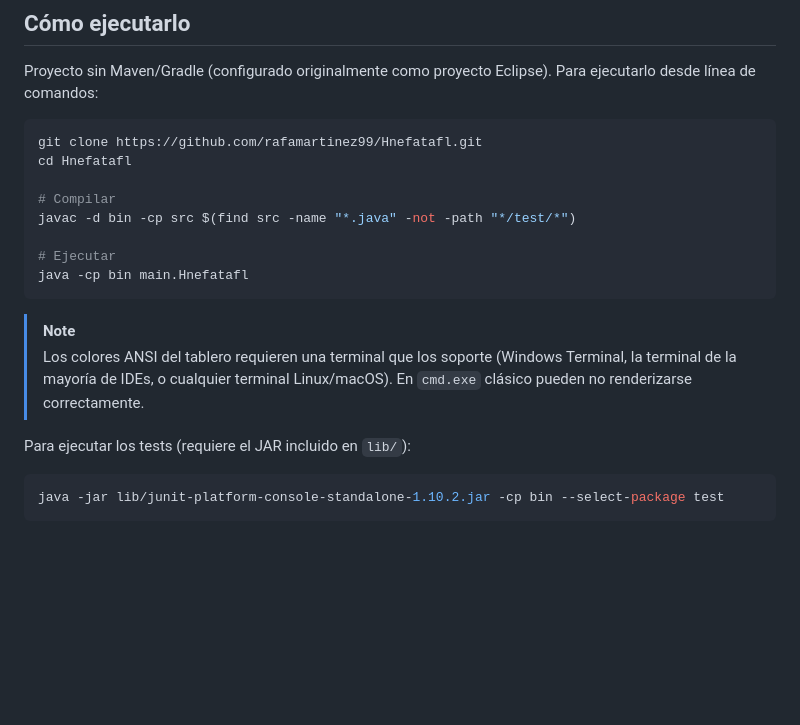
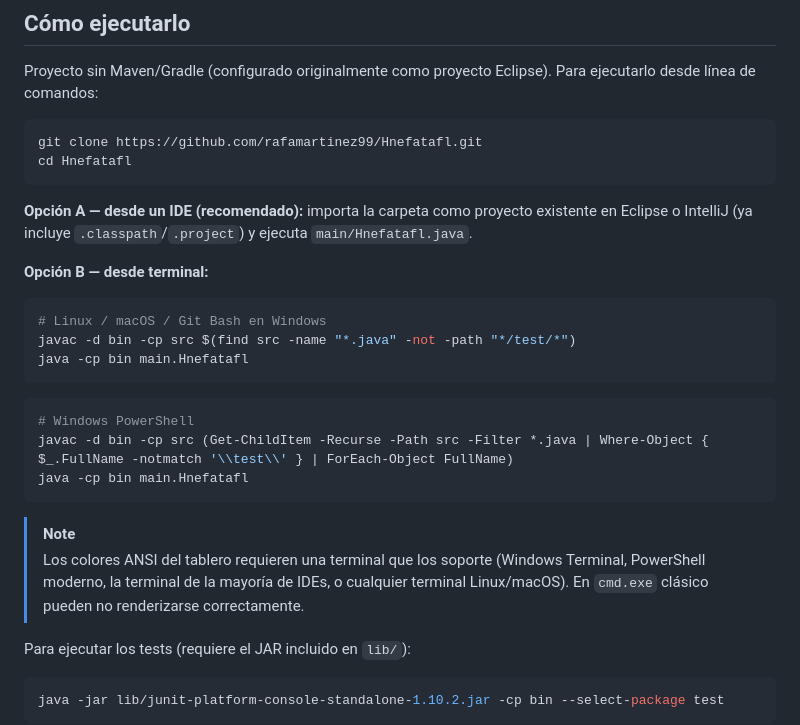
Before and after one commit to rafamartinez99/Hnefatafl, a Markdown page: README.md, the part around the change. Rendered like a GitHub page; blank space fills up the shorter version.

Commit message:
docs: clarify run instructions for IDE vs terminal (Bash/PowerShell)

````diff
--- a/README.md
+++ b/README.md
@@ -38,16 +38,26 @@ Proyecto sin Maven/Gradle (configurado originalmente como proyecto Eclipse). Par
 ```bash
 git clone https://github.com/rafamartinez99/Hnefatafl.git
 cd Hnefatafl
+```
 
-# Compilar
+**Opción A — desde un IDE (recomendado):** importa la carpeta como proyecto existente en Eclipse o IntelliJ (ya incluye `.classpath`/`.project`) y ejecuta `main/Hnefatafl.java`.
+
+**Opción B — desde terminal:**
+
+```bash
+# Linux / macOS / Git Bash en Windows
 javac -d bin -cp src $(find src -name "*.java" -not -path "*/test/*")
+java -cp bin main.Hnefatafl
+```
 
-# Ejecutar
+```powershell
+# Windows PowerShell
+javac -d bin -cp src (Get-ChildItem -Recurse -Path src -Filter *.java | Where-Object { $_.FullName -notmatch '\\test\\' } | ForEach-Object FullName)
 java -cp bin main.Hnefatafl
 ```
 
 > [!NOTE]
-> Los colores ANSI del tablero requieren una terminal que los soporte (Windows Terminal, la terminal de la mayoría de IDEs, o cualquier terminal Linux/macOS). En `cmd.exe` clásico pueden no renderizarse correctamente.
+> Los colores ANSI del tablero requieren una terminal que los soporte (Windows Terminal, PowerShell moderno, la terminal de la mayoría de IDEs, o cualquier terminal Linux/macOS). En `cmd.exe` clásico pueden no renderizarse correctamente.
 
 Para ejecutar los tests (requiere el JAR incluido en `lib/`):
 
````
